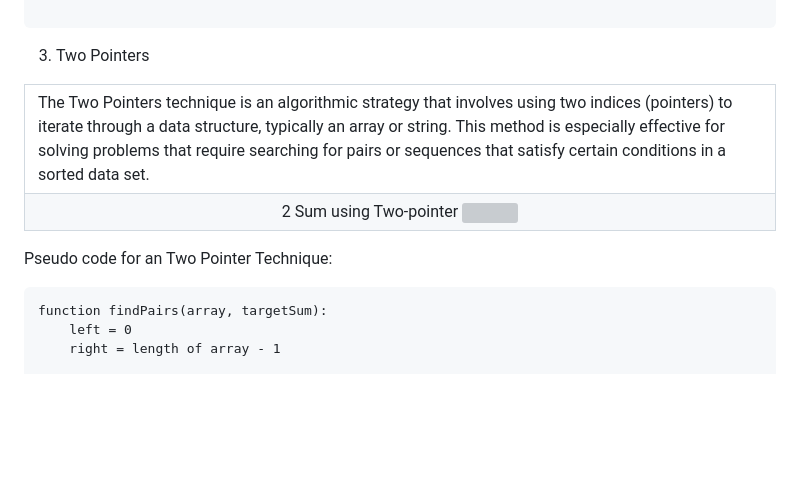
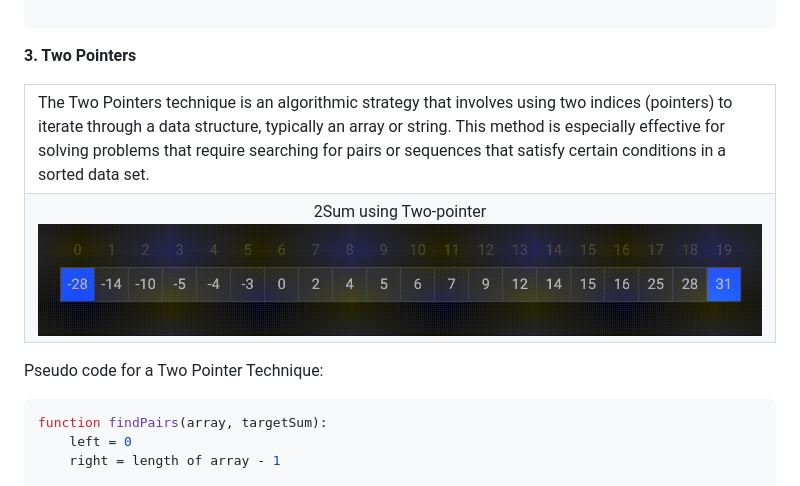
Before and after one commit to bharatsesham/low-level-design-primer, a Markdown page: README.md, the part around the change. Drawn GitHub-style; blank space fills up the shorter version; grey boxes are pictures that could not be loaded.

````diff
--- a/README.md
+++ b/README.md
@@ -323,7 +323,7 @@ def DFS(grid, i, j):
     DFS(grid, i, j - 1)  # Left
 
 ```
-3. Two Pointers
+**3. Two Pointers**
 <table>
   <tr>
     <td valign="top" border="0px">
@@ -332,17 +332,17 @@ def DFS(grid, i, j):
   </tr>
 <tr>
   <td align="center" border="0px">
-    2 Sum using Two-pointer
+    2Sum using Two-pointer <br>
 
-  <img src="https://github.com/bharatsesham/low-level-design-primer/blob/main/metadata/media/Two_Pointer" width="760" height="110"/>
+  <img src="https://github.com/bharatsesham/low-level-design-primer/blob/main/metadata/media/Two_Pointer.gif" width="760" height="110"/>
   </td>
 </tr>
 </table>
 
 
-Pseudo code for an Two Pointer Technique:
+Pseudo code for a Two Pointer Technique:
 
-```
+```python
 function findPairs(array, targetSum):
     left = 0
     right = length of array - 1
````
